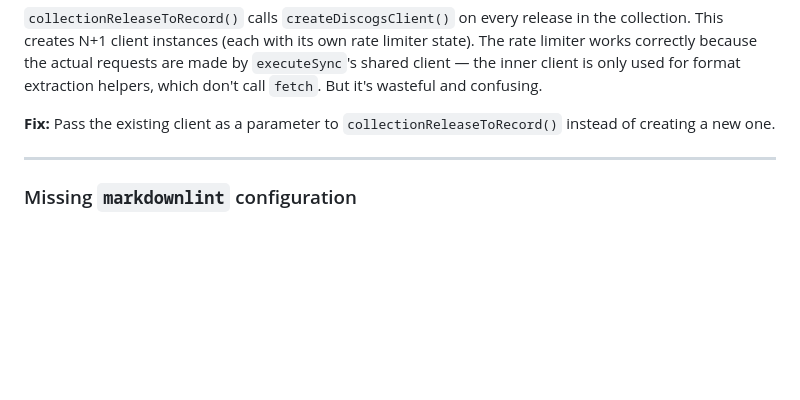
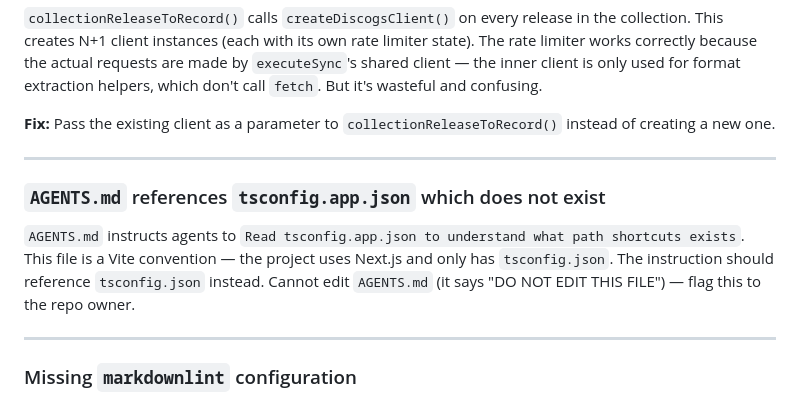
Before and after one commit to lexpierce/my-record-collection, a Markdown page: docs/TODO.md, the part around the change. GitHub-like rendering; blank space fills up the shorter version.

```diff
--- a/docs/TODO.md
+++ b/docs/TODO.md
@@ -113,6 +113,12 @@ The `discogsUri` field is stored in the database and shown as a plain field. It
 
 ---
 
+### `AGENTS.md` references `tsconfig.app.json` which does not exist
+
+`AGENTS.md` instructs agents to `Read tsconfig.app.json to understand what path shortcuts exists`. This file is a Vite convention — the project uses Next.js and only has `tsconfig.json`. The instruction should reference `tsconfig.json` instead. Cannot edit `AGENTS.md` (it says "DO NOT EDIT THIS FILE") — flag this to the repo owner.
+
+---
+
 ### Missing `markdownlint` configuration
 
 `docs/STYLE_GUIDE.md` references a `.markdownlint.json` config file that doesn't exist. Either create it or remove the reference.
```
Also changed, not shown: docs/development/coding-standards.md (+53 -3 lines).
